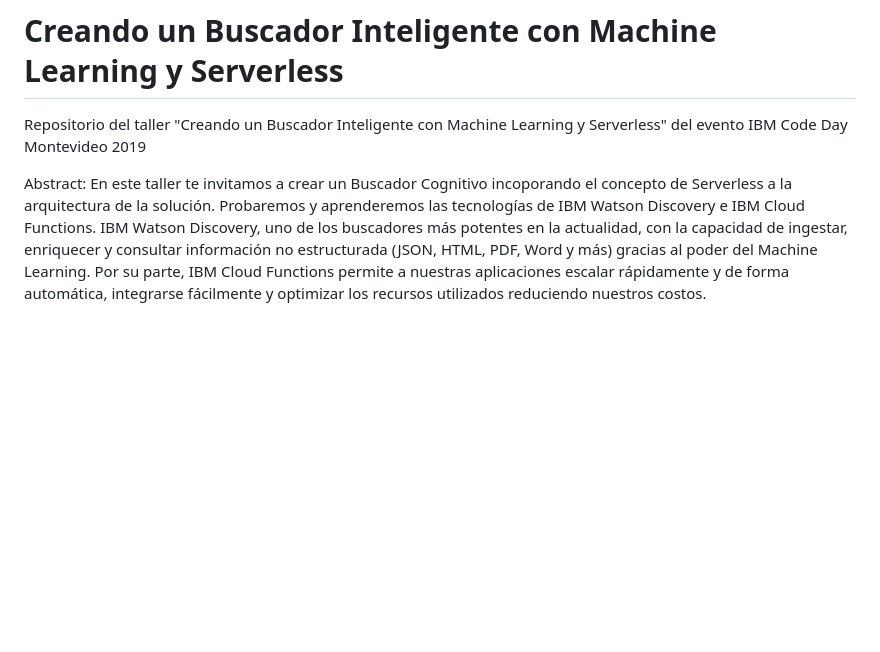
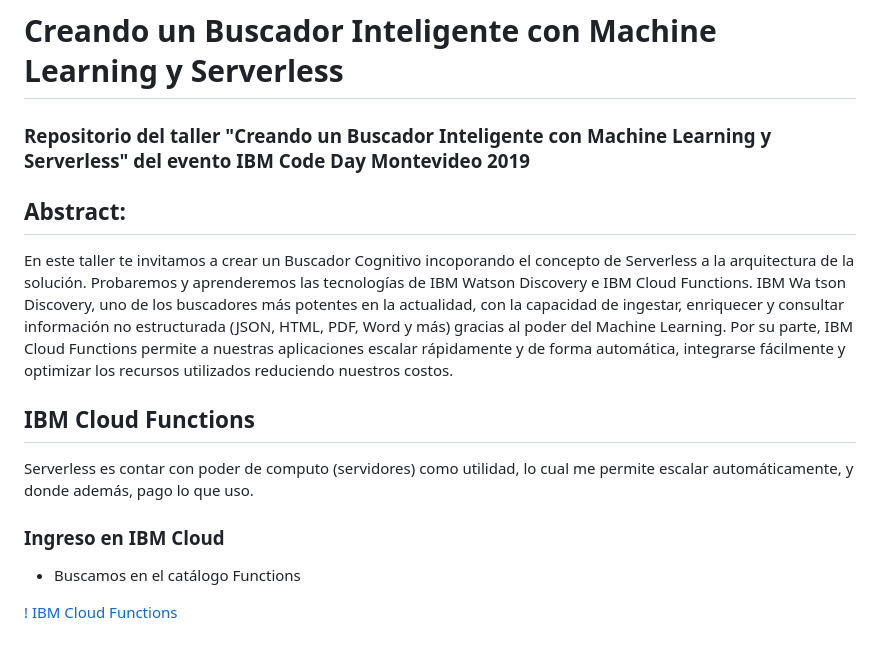
Before and after one commit to Carlos-Trinidad/discovery-and-serverless-ibmcodedaymvd2019, a Markdown page: README.md, the part around the change. Rendered like a GitHub page; blank space fills up the shorter version.

Commit message:
Prueba modificación readme

```diff
--- a/README.md
+++ b/README.md
@@ -1,5 +1,15 @@
 # Creando un Buscador Inteligente con Machine Learning y Serverless
-Repositorio del taller "Creando un Buscador Inteligente con Machine Learning y Serverless" del evento IBM Code Day Montevideo 2019
+### Repositorio del taller "Creando un Buscador Inteligente con Machine Learning y Serverless" del evento IBM Code Day Montevideo 2019
 
-Abstract:
-En este taller te invitamos a crear un Buscador Cognitivo incoporando el concepto de Serverless a la arquitectura de la solución. Probaremos y aprenderemos las tecnologías de IBM Watson Discovery e IBM Cloud Functions. IBM Watson Discovery, uno de los buscadores más potentes en la actualidad, con la capacidad de ingestar, enriquecer y consultar información no estructurada (JSON, HTML, PDF, Word y más) gracias al poder del Machine Learning. Por su parte, IBM Cloud Functions permite a nuestras aplicaciones escalar rápidamente y de forma automática, integrarse fácilmente y optimizar los recursos utilizados reduciendo nuestros costos.
+## Abstract:
+En este taller te invitamos a crear un Buscador Cognitivo incoporando el concepto de Serverless a la arquitectura de la solución. Probaremos y aprenderemos las tecnologías de IBM Watson Discovery e IBM Cloud Functions. IBM Wa tson Discovery, uno de los buscadores más potentes en la actualidad, con la capacidad de ingestar, enriquecer y consultar información no estructurada (JSON, HTML, PDF, Word y más) gracias al poder del Machine Learning. Por su parte, IBM Cloud Functions permite a nuestras aplicaciones escalar rápidamente y de forma automática, integrarse fácilmente y optimizar los recursos utilizados reduciendo nuestros costos.
+
+
+## IBM Cloud Functions
+
+Serverless es contar con poder de computo (servidores) como utilidad, lo cual me permite  escalar  automáticamente, y donde además, pago lo que uso.
+
+### Ingreso en IBM Cloud
+* Buscamos en el catálogo Functions
+
+[! IBM Cloud Functions](images_readme/1.png)
```
Also changed, not shown: images_readme/2.png (added).
